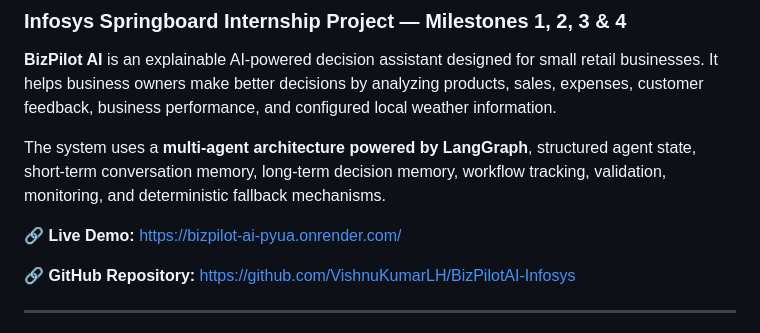
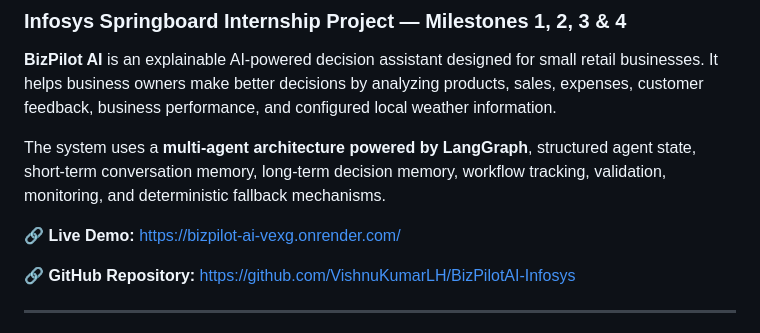
Before and after one commit to VishnuKumarLH/BizPilotAI-Infosys, a Markdown page: README.md, the part around the change. Drawn GitHub-style.

```diff
--- a/README.md
+++ b/README.md
@@ -6,7 +6,7 @@
 
 The system uses a **multi-agent architecture powered by LangGraph**, structured agent state, short-term conversation memory, long-term decision memory, workflow tracking, validation, monitoring, and deterministic fallback mechanisms.
 
-🔗 **Live Demo:** https://bizpilot-ai-pyua.onrender.com/
+🔗 **Live Demo:** https://bizpilot-ai-vexg.onrender.com/
 
 🔗 **GitHub Repository:** https://github.com/VishnuKumarLH/BizPilotAI-Infosys
 
```
